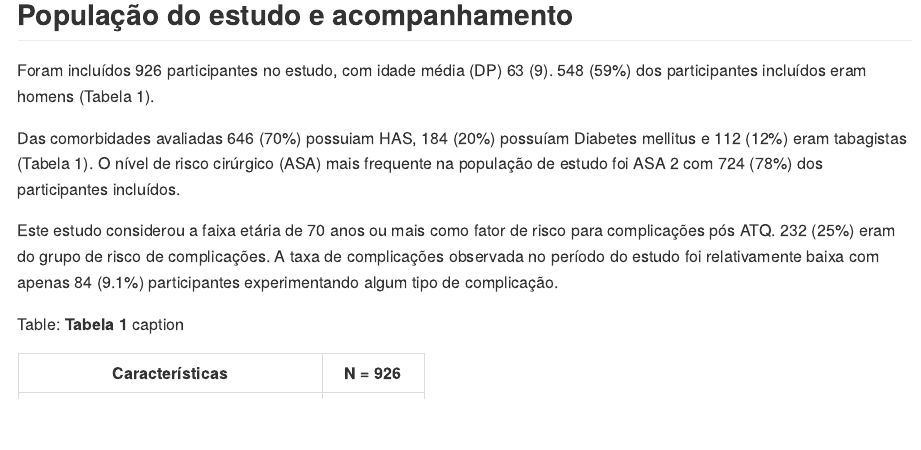
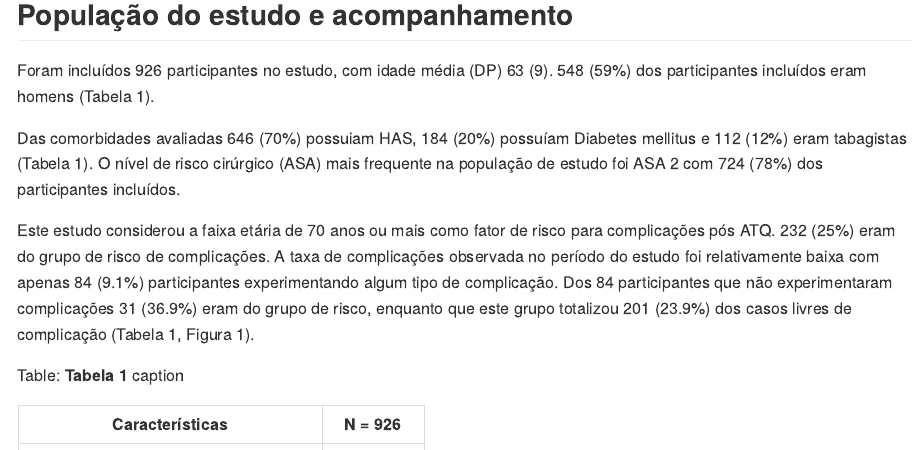
Before and after one commit to philsf-biostat/SAR-2022-006-LP, an R Markdown document (report/SAR-2022-006-LP-v01.Rmd): the page in a window 1100 px wide, from 1130 px down. The pictures show the output file report/SAR-2022-006-LP-v01.md that the author committed with the source, drawn offline in the style of GitHub.

Commit message:
resultados da cross-tab (fig1)

````diff
--- a/report/SAR-2022-006-LP-v01.Rmd
+++ b/report/SAR-2022-006-LP-v01.Rmd
@@ -95,6 +95,7 @@ Este estudo considerou a faixa etária de 70 anos ou mais como fator de risco pa
 `r inline_text(tab_desc, variable = group, level = "70+")` eram do grupo de risco de complicações.
 A taxa de complicações observada no período do estudo foi relativamente baixa com apenas
 `r inline_text(tab_desc, variable = outcome, level = "Sim")` participantes experimentando algum tipo de complicação.
+Dos 84 participantes que não experimentaram complicações 31 (36.9%) eram do grupo de risco, enquanto que este grupo totalizou 201 (23.9%) dos casos livres de complicação (Tabela 1, Figura 1).
 
 ```{r tab_desc}
 tab_desc %>%
````
Also changed, not shown: report/SAR-2022-006-LP-v01.md.
